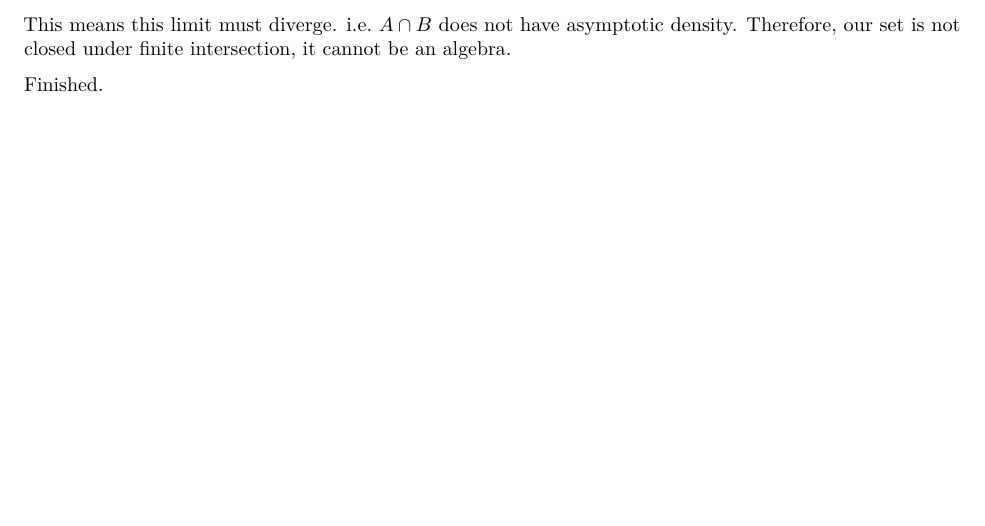
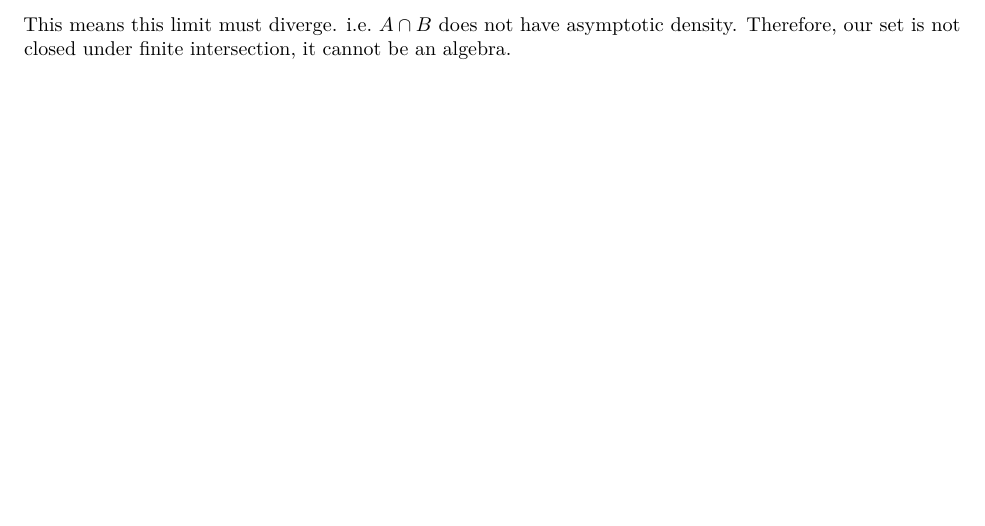
Before and after one commit to Luning-777/Probability-Theory, an R Markdown document (Chapter1_1_Probability_Space.Rmd): part of page 3 of 3, cut so that both start at the same text. Rendered offline with R 4.5, knitr and Pandoc, then LaTeX, with nearby package versions.

Commit message:
please let me push

```diff
--- a/Chapter1_1_Probability_Space.Rmd
+++ b/Chapter1_1_Probability_Space.Rmd
@@ -85,6 +85,3 @@ Proof:
 1.1.6. A set $\mathcal{A} \subset \{1, 2,\ldots\}$ is said to have asymptotic density $\theta$ if $\lim_{n\rightarrow \infty} \mid A \cap \{1, 2,\ldots,n\}\mid /n = \theta$. Let $\mathcal{A}$ be the collection of sets for which the asymptotic density exists. Is $\mathcal{A}$ a $\sigma$-algebra? an algebra?
 
 Proof: It is not even an algebra. Let's assume that $C_k=[2^k,2^{k+1}]$ for $k=0,1,\ldots$. Define $A$ be the set of all odd numbers in $C_k$ for odd $k$ and all even numbers in $C_k$ for even $k$. Then $\lim_{n\rightarrow \infty} \mid A \cap \{1, 2,\ldots,n\}\mid /n = \frac{1}{2}$. Let $B=\{2,4,6,\ldots\}$, then $\lim_{n\rightarrow \infty} \mid B \cap \{1, 2,\ldots,n\}\mid /n = \frac{1}{2}$. Now consider $A\cap B$: This is the set of all even numbers in $[2^{2k},2^{2k+1}]$. In each interval like this, there are $2^k+1$ even numbers. If $n$ approaches $\infty$ in form of $2^{2k+1}$, then this limit turns to be $\frac{1}{3}$; and if $n$ approaches $\infty$ in form of $2^{2k}$, this limit turns to be $\frac{1}{6}$. This means this limit must diverge. i.e. $A\cap B$ does not have asymptotic density. Therefore, our set is not closed under finite intersection, it cannot be an algebra.
-
-
-Finished.
```
